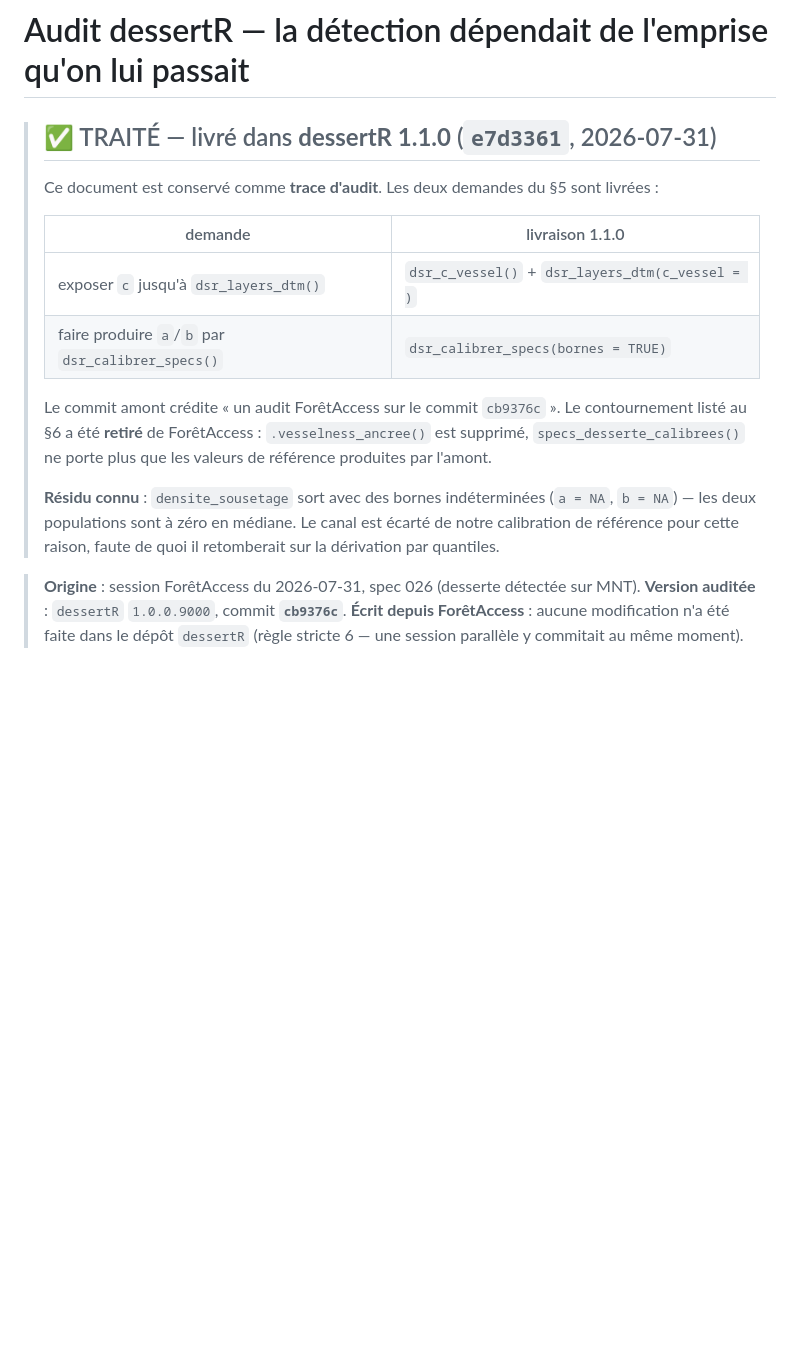
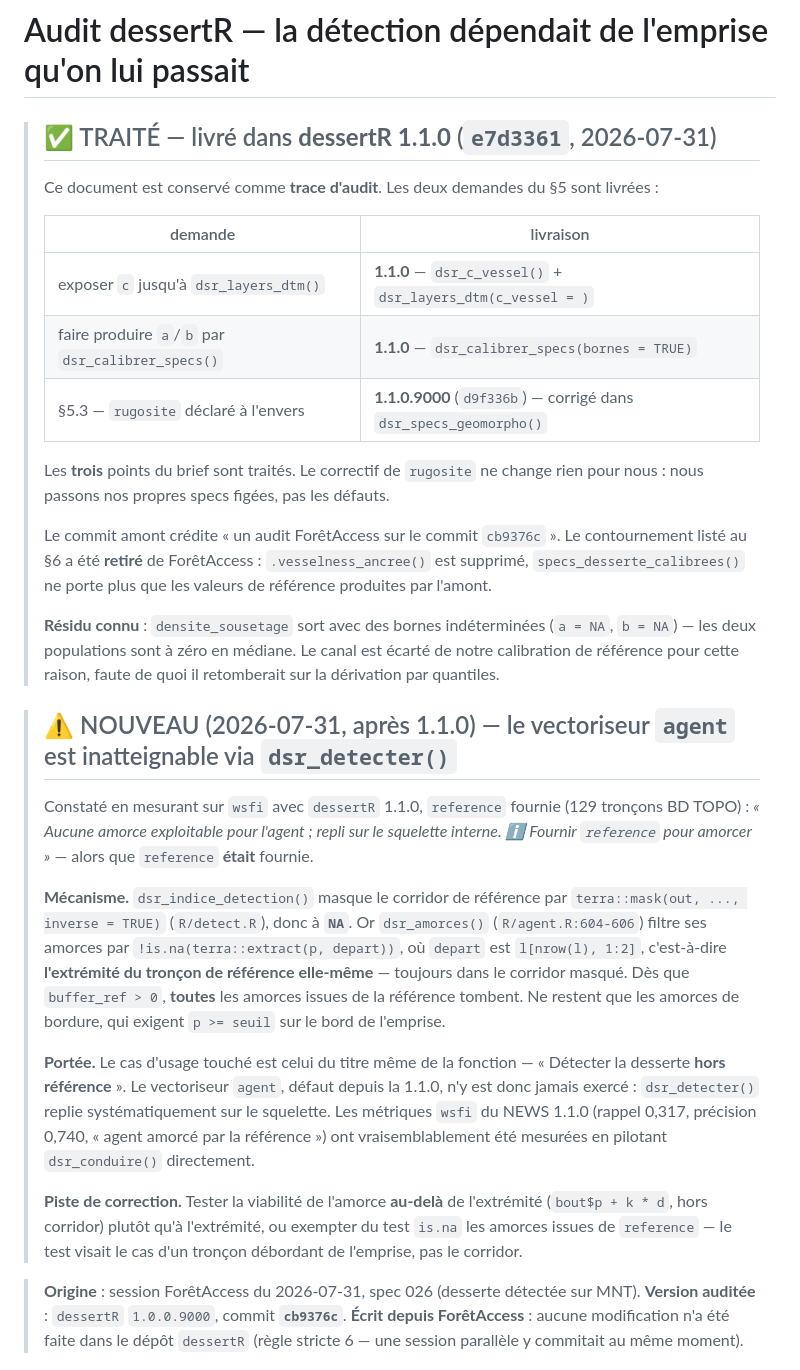
Before and after one commit to pobsteta/foretaccess, a Markdown page: docs/brief-dessertR-ancrage-emprise.md, the part around the change. Rendered like a GitHub page; blank space fills up the shorter version.

Commit message:
docs(audit): le vectoriseur agent est inatteignable via dsr_detecter()
Quatrieme point de l'audit dessertR, constate en mesurant sur wsfi avec la
1.1.0 : `dsr_amorces()` filtre ses amorces par `!is.na(p[depart])`, ou
`depart` est l'extremite du troncon de reference -- toujours dans le corridor
que `dsr_indice_detection()` vient de masquer a NA. Des que `buffer_ref > 0`,
toutes les amorces issues de la reference tombent, et `dsr_detecter()` replie
sur le squelette.

Le cas d'usage touche est celui du titre de la fonction (« detecter la desserte
HORS reference ») : le vectoriseur agent, defaut depuis la 1.1.0, n'y est jamais
exerce. Nos 58 m mesures sur 4 km2 viennent donc du squelette.

Co-Authored-By: Claude Opus 5 (1M context) <noreply@anthropic.com>
Claude-Session: https://claude.ai/code/session_016dznJvVex7c9xe3PCq8fWw

```diff
--- a/docs/brief-dessertR-ancrage-emprise.md
+++ b/docs/brief-dessertR-ancrage-emprise.md
@@ -5,10 +5,14 @@
 > Ce document est conservé comme **trace d'audit**. Les deux demandes du §5 sont
 > livrées :
 >
-> | demande | livraison 1.1.0 |
+> | demande | livraison |
 > |---|---|
-> | exposer `c` jusqu'à `dsr_layers_dtm()` | `dsr_c_vessel()` + `dsr_layers_dtm(c_vessel = )` |
-> | faire produire `a`/`b` par `dsr_calibrer_specs()` | `dsr_calibrer_specs(bornes = TRUE)` |
+> | exposer `c` jusqu'à `dsr_layers_dtm()` | **1.1.0** — `dsr_c_vessel()` + `dsr_layers_dtm(c_vessel = )` |
+> | faire produire `a`/`b` par `dsr_calibrer_specs()` | **1.1.0** — `dsr_calibrer_specs(bornes = TRUE)` |
+> | §5.3 — `rugosite` déclaré à l'envers | **1.1.0.9000** (`d9f336b`) — corrigé dans `dsr_specs_geomorpho()` |
+>
+> Les **trois** points du brief sont traités. Le correctif de `rugosite` ne change
+> rien pour nous : nous passons nos propres specs figées, pas les défauts.
 >
 > Le commit amont crédite « un audit ForêtAccess sur le commit `cb9376c` ».
 > Le contournement listé au §6 a été **retiré** de ForêtAccess :
@@ -19,6 +23,34 @@
 > (`a = NA`, `b = NA`) — les deux populations sont à zéro en médiane. Le canal est
 > écarté de notre calibration de référence pour cette raison, faute de quoi il
 > retomberait sur la dérivation par quantiles.
+
+> ## ⚠ NOUVEAU (2026-07-31, après 1.1.0) — le vectoriseur `agent` est inatteignable via `dsr_detecter()`
+>
+> Constaté en mesurant sur `wsfi` avec `dessertR` 1.1.0, `reference` fournie
+> (129 tronçons BD TOPO) : *« Aucune amorce exploitable pour l'agent ; repli sur
+> le squelette interne. ℹ Fournir `reference` pour amorcer »* — alors que
+> `reference` **était** fournie.
+>
+> **Mécanisme.** `dsr_indice_detection()` masque le corridor de référence par
+> `terra::mask(out, ..., inverse = TRUE)` (`R/detect.R`), donc à **`NA`**. Or
+> `dsr_amorces()` (`R/agent.R:604-606`) filtre ses amorces par
+> `!is.na(terra::extract(p, depart))`, où `depart` est `l[nrow(l), 1:2]`,
+> c'est-à-dire **l'extrémité du tronçon de référence elle-même** — toujours dans
+> le corridor masqué. Dès que `buffer_ref > 0`, **toutes** les amorces issues de
+> la référence tombent. Ne restent que les amorces de bordure, qui exigent
+> `p >= seuil` sur le bord de l'emprise.
+>
+> **Portée.** Le cas d'usage touché est celui du titre même de la fonction —
+> « Détecter la desserte **hors référence** ». Le vectoriseur `agent`, défaut
+> depuis la 1.1.0, n'y est donc jamais exercé : `dsr_detecter()` replie
+> systématiquement sur le squelette. Les métriques `wsfi` du NEWS 1.1.0 (rappel
+> 0,317, précision 0,740, « agent amorcé par la référence ») ont
+> vraisemblablement été mesurées en pilotant `dsr_conduire()` directement.
+>
+> **Piste de correction.** Tester la viabilité de l'amorce **au-delà** de
+> l'extrémité (`bout$p + k * d`, hors corridor) plutôt qu'à l'extrémité, ou
+> exempter du test `is.na` les amorces issues de `reference` — le test visait le
+> cas d'un tronçon débordant de l'emprise, pas le corridor.
 
 > **Origine** : session ForêtAccess du 2026-07-31, spec 026 (desserte détectée sur MNT).
 > **Version auditée** : `dessertR` `1.0.0.9000`, commit **`cb9376c`**.
```
